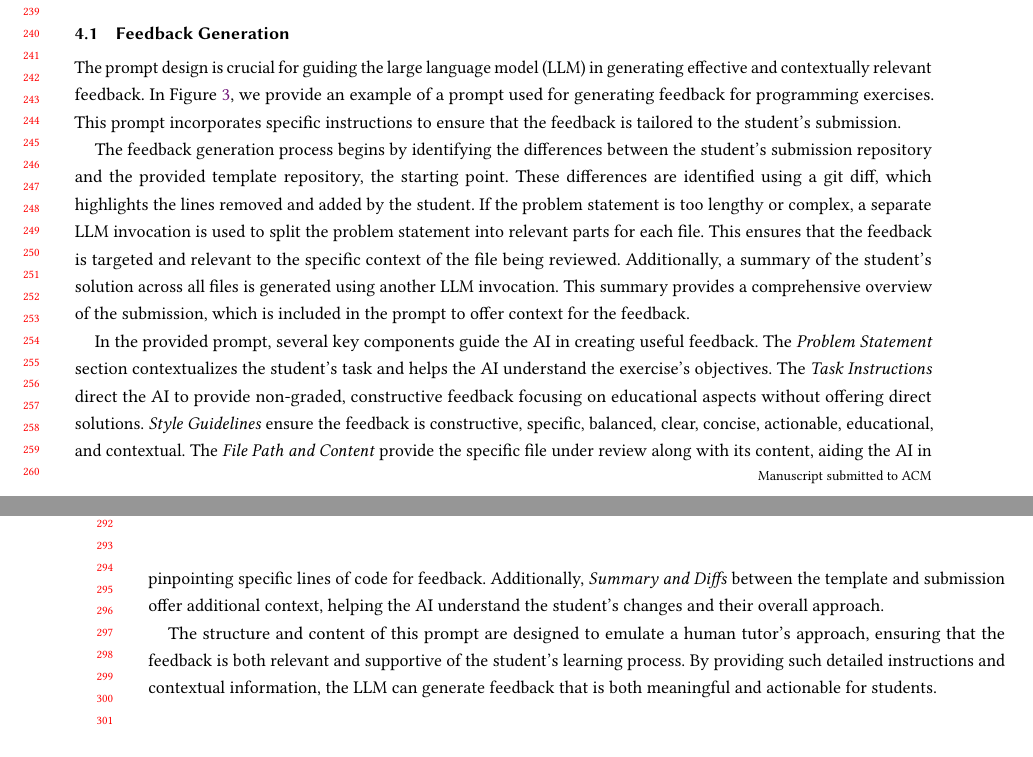
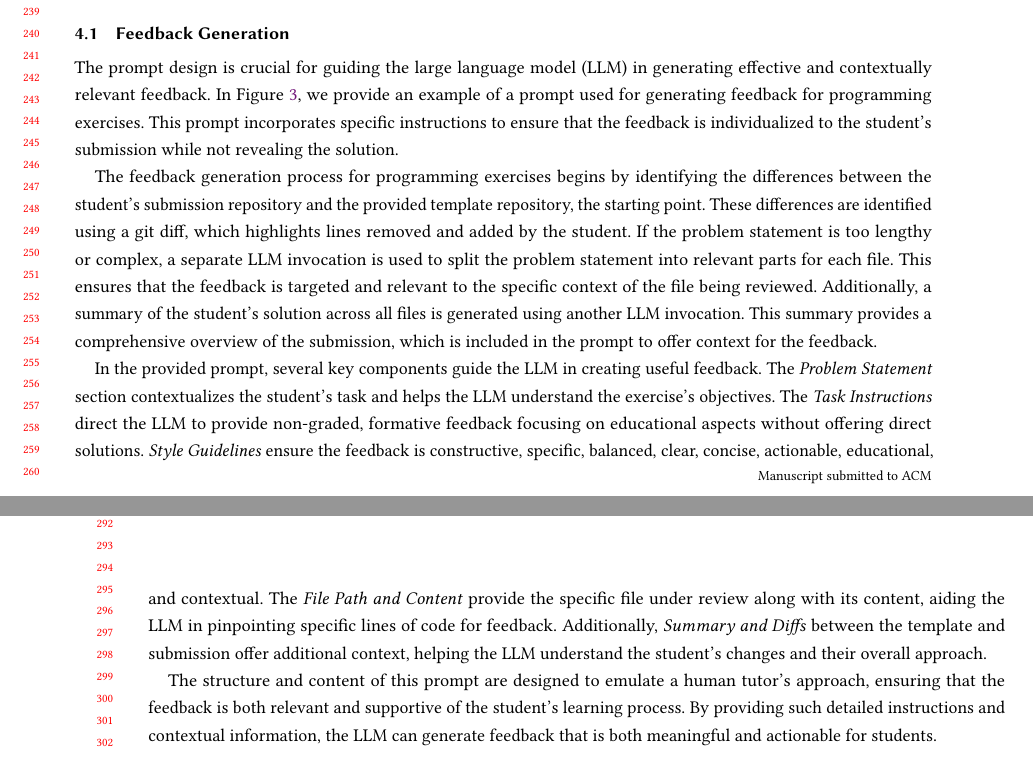
Before and after one commit to maximiliansoelch/2024-paper-athena, a LaTeX paper (main.tex): two parts of pages 5 and 6 of 14, joined at a grey line, cut so that both start at the same text. Compiled offline with pdfLaTeX.

Commit message:
update prompt and feedback generation section

```diff
--- a/main.tex
+++ b/main.tex
@@ -487,20 +487,20 @@ Once Athena generates the feedback and sends it back to Artemis, the student can
 
 The prompt design is crucial for guiding the large language model (LLM) in generating effective and contextually relevant feedback.
 In Figure \ref{fig:prompt-programming-exercise-generation}, we provide an example of a prompt used for generating feedback for programming exercises.
-This prompt incorporates specific instructions to ensure that the feedback is tailored to the student's submission.
+This prompt incorporates specific instructions to ensure that the feedback is individualized to the student's submission while not revealing the solution.
 
-The feedback generation process begins by identifying the differences between the student's submission repository and the provided template repository, the starting point.
-These differences are identified using a git diff, which highlights the lines removed and added by the student.
+The feedback generation process for programming exercises begins by identifying the differences between the student's submission repository and the provided template repository, the starting point.
+These differences are identified using a git diff, which highlights lines removed and added by the student.
 If the problem statement is too lengthy or complex, a separate LLM invocation is used to split the problem statement into relevant parts for each file.
 This ensures that the feedback is targeted and relevant to the specific context of the file being reviewed.
 Additionally, a summary of the student's solution across all files is generated using another LLM invocation.
 This summary provides a comprehensive overview of the submission, which is included in the prompt to offer context for the feedback.
 
-In the provided prompt, several key components guide the AI in creating useful feedback. The \textit{Problem Statement} section contextualizes the student's task and helps the AI understand the exercise's objectives.
-The \textit{Task Instructions} direct the AI to provide non-graded, constructive feedback focusing on educational aspects without offering direct solutions.
+In the provided prompt, several key components guide the LLM in creating useful feedback. The \textit{Problem Statement} section contextualizes the student's task and helps the LLM understand the exercise's objectives.
+The \textit{Task Instructions} direct the LLM to provide non-graded, formative feedback focusing on educational aspects without offering direct solutions.
 \textit{Style Guidelines} ensure the feedback is constructive, specific, balanced, clear, concise, actionable, educational, and contextual.
-The \textit{File Path and Content} provide the specific file under review along with its content, aiding the AI in pinpointing specific lines of code for feedback.
-Additionally, \textit{Summary and Diffs} between the template and submission offer additional context, helping the AI understand the student's changes and their overall approach.
+The \textit{File Path and Content} provide the specific file under review along with its content, aiding the LLM in pinpointing specific lines of code for feedback.
+Additionally, \textit{Summary and Diffs} between the template and submission offer additional context, helping the LLM understand the student's changes and their overall approach.
 
 The structure and content of this prompt are designed to emulate a human tutor's approach, ensuring that the feedback is both relevant and supportive of the student's learning process.
 By providing such detailed instructions and contextual information, the LLM can generate feedback that is both meaningful and actionable for students.
```
Also changed, not shown: main.tex (2 more changed lines).
